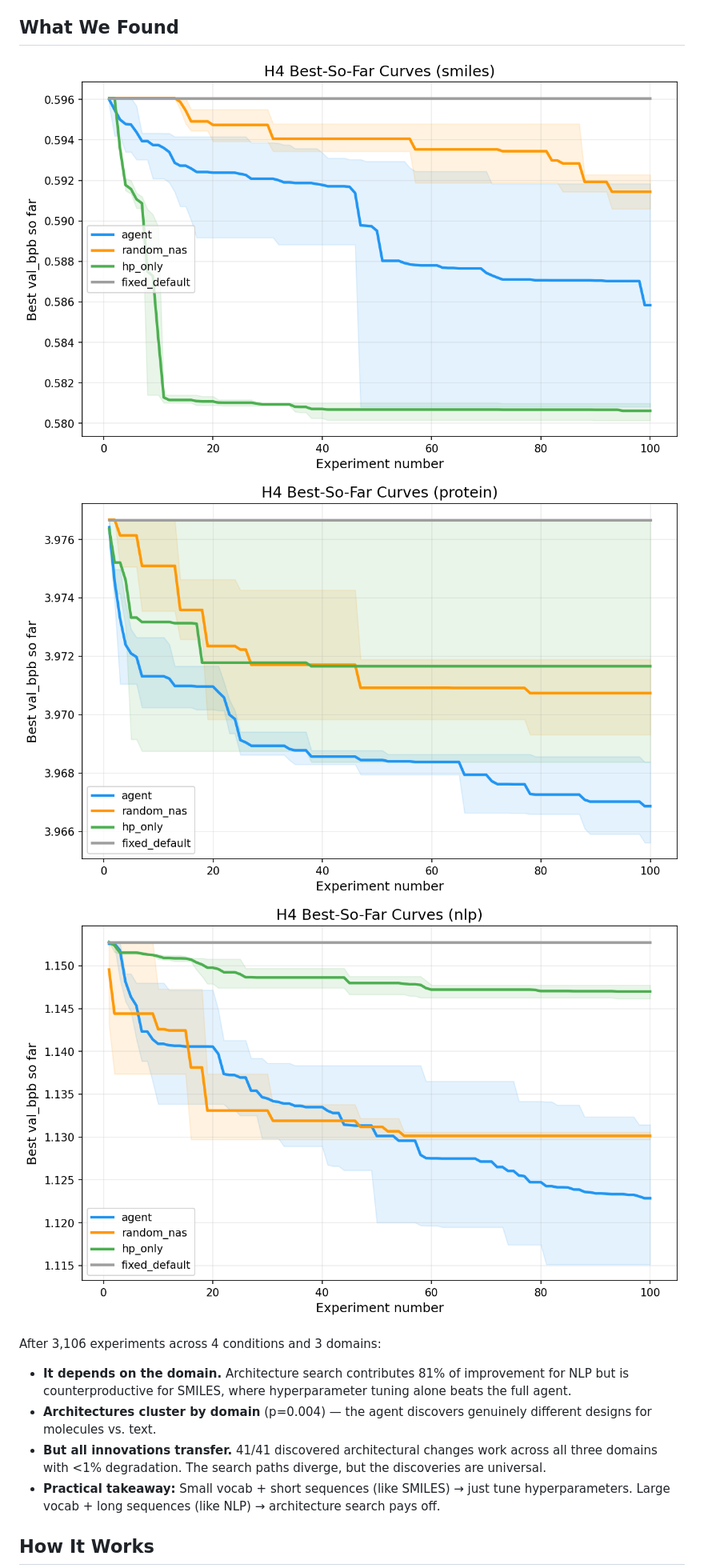
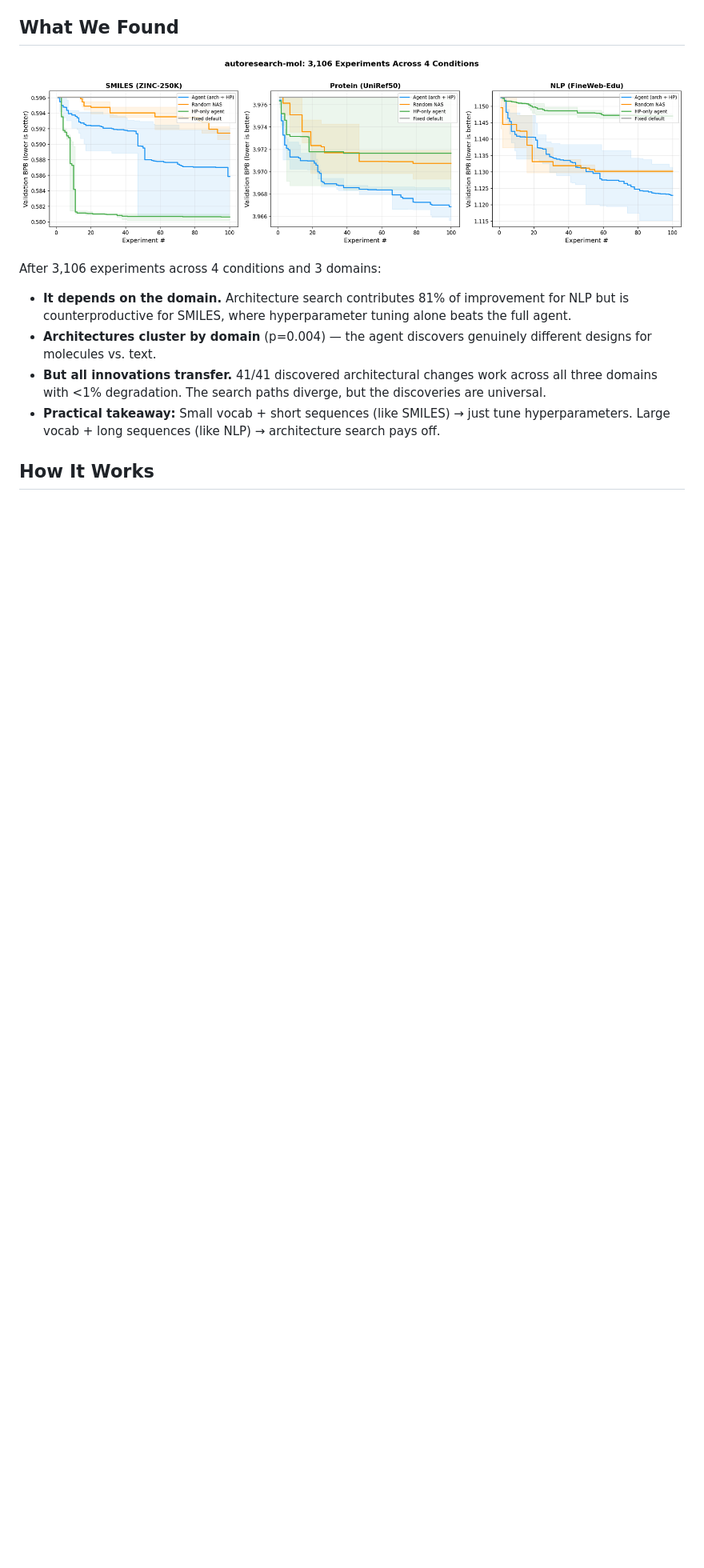
Before and after one commit to ewijaya/autoresearch-mol, a Markdown page: README.md, the part around the change. Shown: that part at 80% size. Rendered like a GitHub page; pictures changed too: figures/readme_progress.png (added); blank space fills up the shorter version.

Commit message:
docs: add 3-panel best-so-far progress figure for README

```diff
--- a/README.md
+++ b/README.md
@@ -10,7 +10,7 @@ We took that idea and pointed it at molecules. Same loop, same single-GPU constr
 
 ## What We Found
 
-![SMILES](figures/h4_best_so_far_smiles.png) ![Protein](figures/h4_best_so_far_protein.png) ![NLP](figures/h4_best_so_far_nlp.png)
+![progress](figures/readme_progress.png)
 
 After 3,106 experiments across 4 conditions and 3 domains:
 
```
Also changed, not shown: 1 other file.
